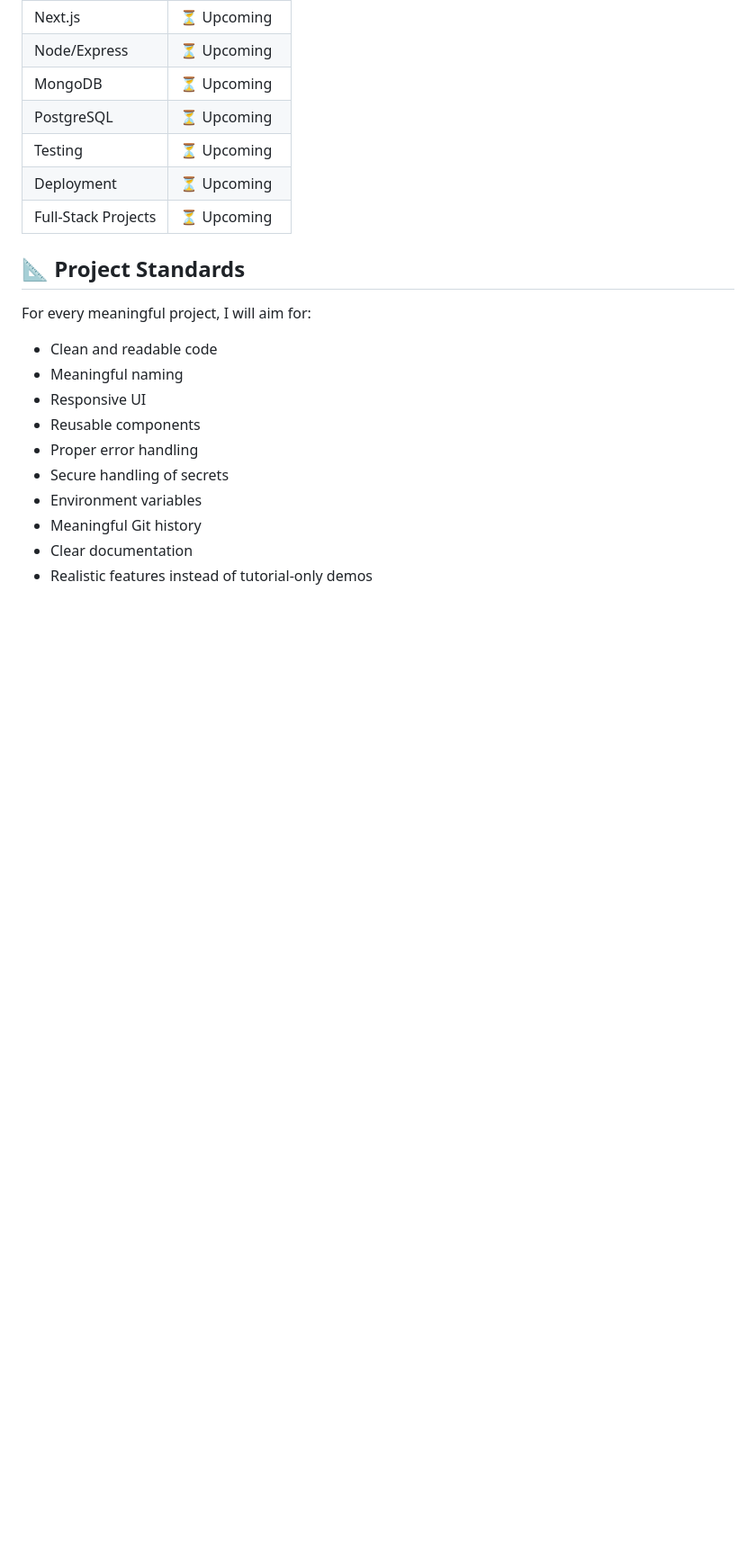
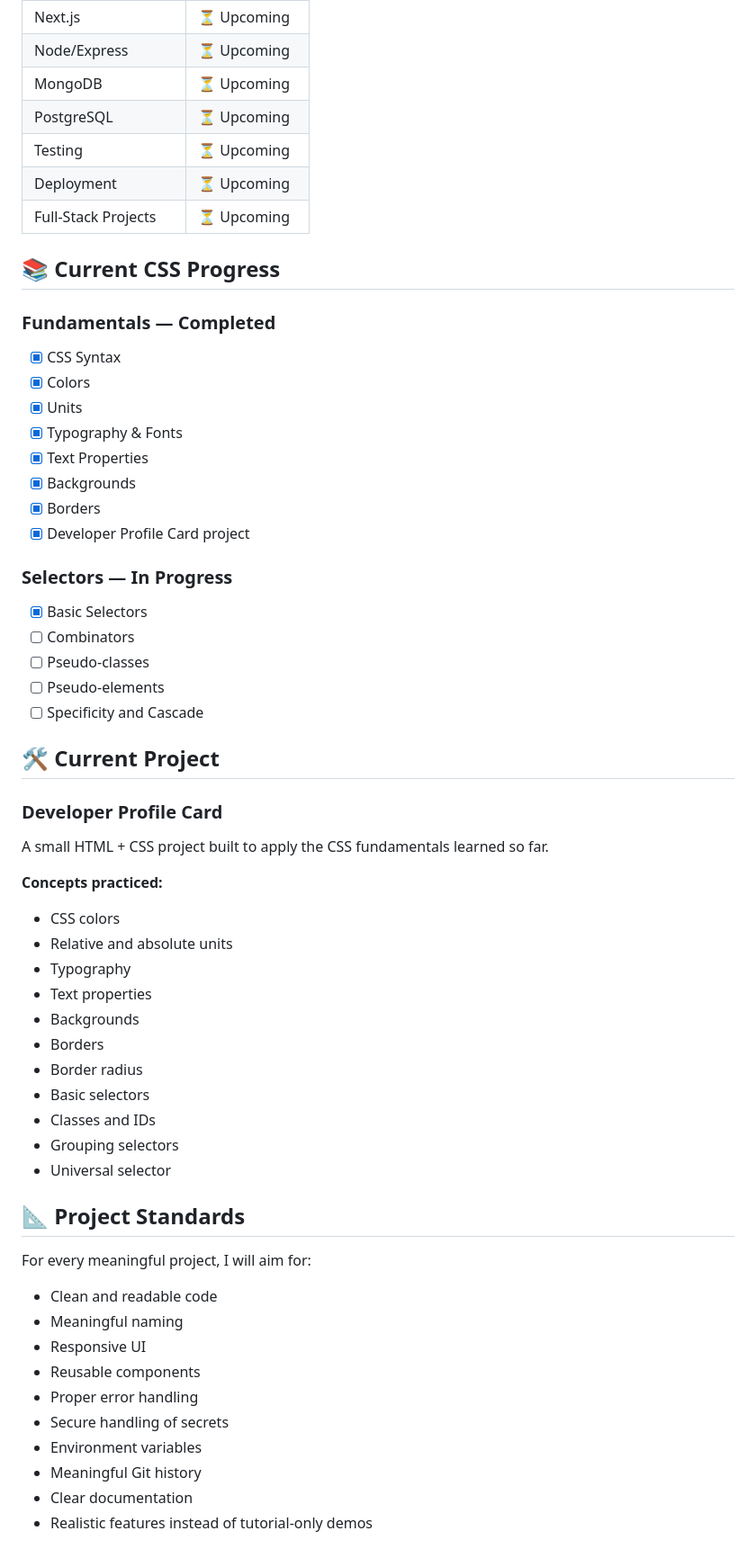
Before and after one commit to HamzaKhalidTech/full-stack-development-journey, a Markdown page: README.md, the part around one of its changes. Shown at 90% size. Drawn GitHub-style; blank space fills up the shorter version.

Commit message:
Update learning roadmap and CSS progress

```diff
--- a/README.md
+++ b/README.md
@@ -269,6 +260,46 @@ Every serious project should include:
 | Testing | ⏳ Upcoming |
 | Deployment | ⏳ Upcoming |
 | Full-Stack Projects | ⏳ Upcoming |
+
+## 📚 Current CSS Progress
+
+### Fundamentals — Completed
+
+- [x] CSS Syntax
+- [x] Colors
+- [x] Units
+- [x] Typography & Fonts
+- [x] Text Properties
+- [x] Backgrounds
+- [x] Borders
+- [x] Developer Profile Card project
+
+### Selectors — In Progress
+
+- [x] Basic Selectors
+- [ ] Combinators
+- [ ] Pseudo-classes
+- [ ] Pseudo-elements
+- [ ] Specificity and Cascade
+
+## 🛠️ Current Project
+
+### Developer Profile Card
+
+A small HTML + CSS project built to apply the CSS fundamentals learned so far.
+
+**Concepts practiced:**
+- CSS colors
+- Relative and absolute units
+- Typography
+- Text properties
+- Backgrounds
+- Borders
+- Border radius
+- Basic selectors
+- Classes and IDs
+- Grouping selectors
+- Universal selector
 
 ## 📐 Project Standards
 
```
Also changed, not shown: other parts of README.md (+35 -42 lines).
